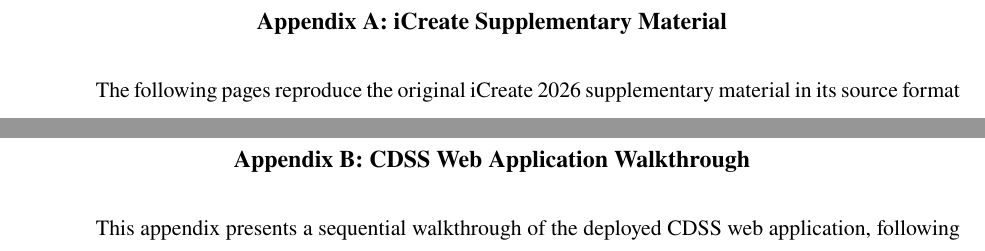
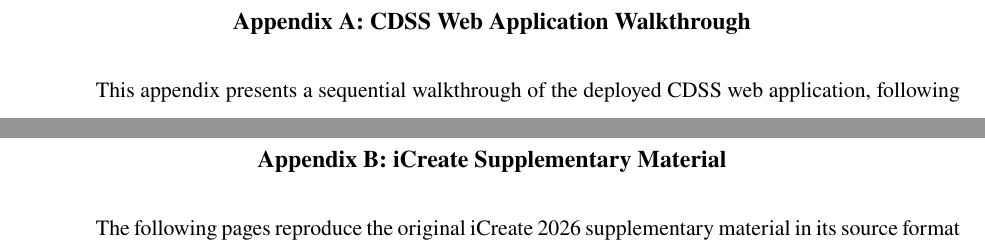
Before and after one commit to VladTemp27/TB-DOTS-CAR-CDSS, a LaTeX thesis (paper/apa/thesis_apa.tex): two parts of pages 88 and 96 of 104 before the commit and two parts of pages 88 and 97 of 104 after it, joined at a grey line, cut so that both start at the same text. Compiled offline with pdfLaTeX.

Commit message:
paper: reorganized cdss as appendix A, appendix b is now iCreate

```diff
--- a/paper/apa/thesis_apa.tex
+++ b/paper/apa/thesis_apa.tex
@@ -970,14 +970,7 @@
 \newpage
 \appendix
 
-\section{Appendix A: iCreate Supplementary Material}
-\label{app:supplementary}
-
-The following pages reproduce the original iCreate 2026 supplementary material in its source format for archival completeness.
-\includepdf[pages=-,pagecommand={\thispagestyle{fancy}}]{iCreate.pdf}
-
-\clearpage
-\section{Appendix B: CDSS Web Application Walkthrough}
+\section{Appendix A: CDSS Web Application Walkthrough}
 \label{app:walkthrough}
 
 This appendix presents a sequential walkthrough of the deployed CDSS web application, following the order in which a clinical user would traverse the system: authentication, patient intake, profile review, longitudinal monitoring, and risk explanation. Several interfaces shown here also appear in the body of the paper; they are reproduced in this appendix for continuity of the walkthrough.
@@ -1078,4 +1071,11 @@
     \includegraphics[width=0.85\textwidth]{figures/agent/med_gemma.pdf}
 \end{figure}
 
+\clearpage
+\section{Appendix B: iCreate Supplementary Material}
+\label{app:supplementary}
+
+The following pages reproduce the original iCreate 2026 supplementary material in its source format for archival completeness.
+\includepdf[pages=-,pagecommand={\thispagestyle{fancy}}]{iCreate.pdf}
+
 \end{document}
```
Also changed, not shown: paper/apa/thesis_apa.pdf.
